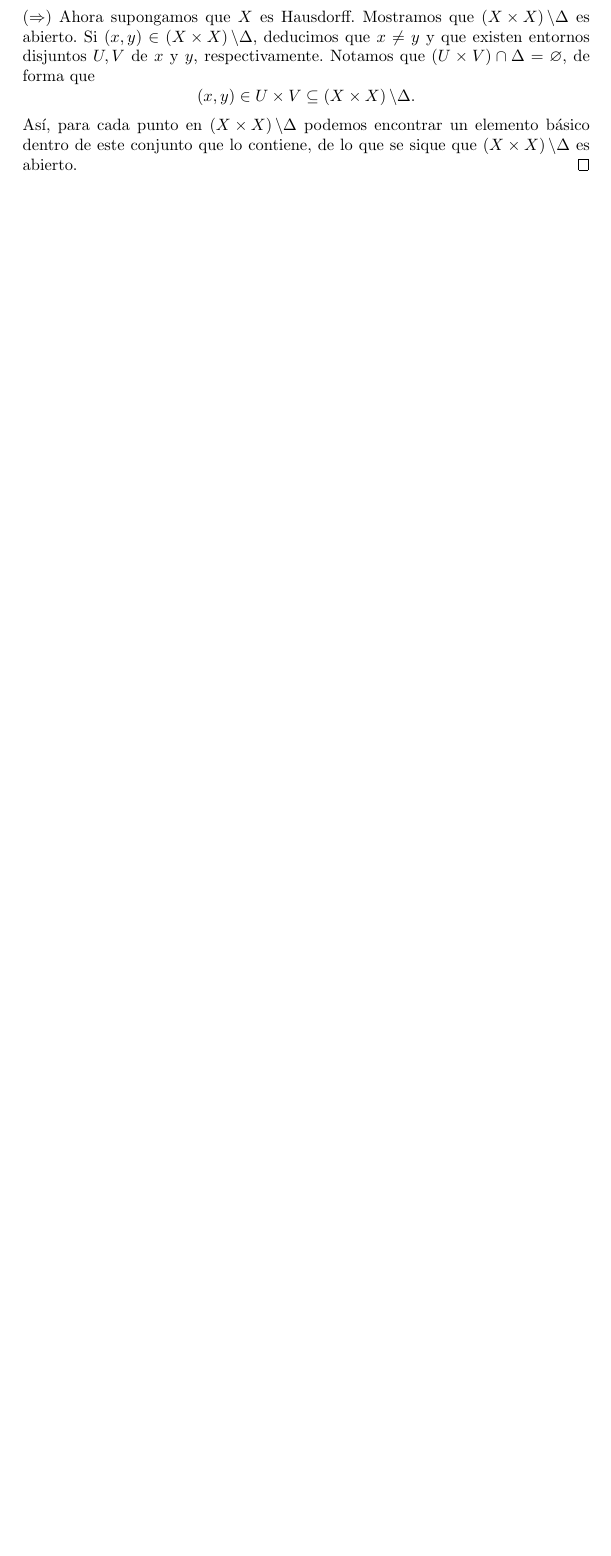
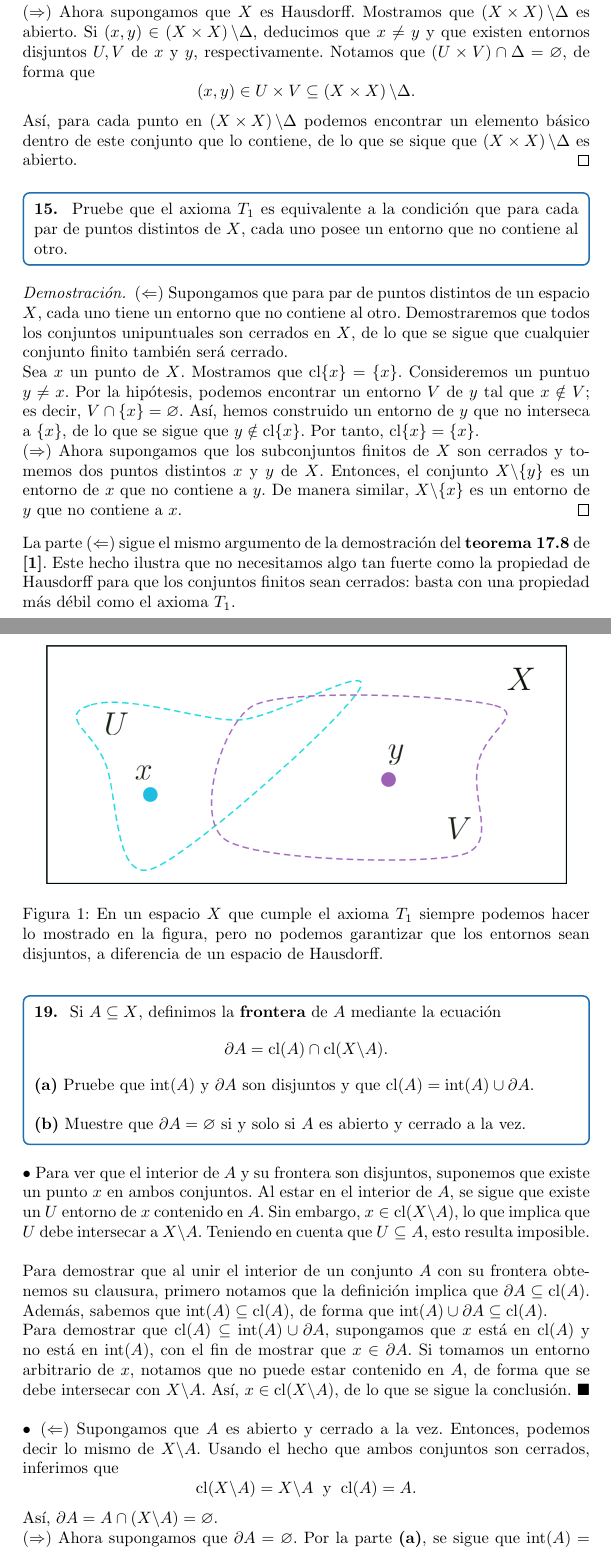
Before and after one commit to 00251716/GenTopology, a LaTeX document (e2.tex): part of page 2 of 2 before the commit and two parts of pages 2 and 3 of 4 after it, the two joined at a grey line, cut so that both start at the same text, the shorter picture padded with empty space. Compiled offline with pdfLaTeX.

Commit message:
dit two and a half exercises today

```diff
--- a/e2.tex
+++ b/e2.tex
@@ -60,4 +67,36 @@ $$(x, y) \in U \times V \subseteq \left( X \times X \right)  \backslash \Delta.$
 Así, para cada punto en $\left( X \times X \right)  \backslash \Delta$ podemos encontrar un elemento básico dentro de este conjunto que lo contiene, de lo que se sique que $\left( X \times X \right)  \backslash \Delta$ es abierto.
 \end{proof}
 
+\begin{mybox}
+	\textbf{15. } Pruebe que el axioma $T_{1}$ es equivalente a la condición que para cada par de puntos distintos de $X$, cada uno posee un entorno que no contiene al otro.
+\end{mybox}
+\begin{proof}
+	$(\Leftarrow)$ Supongamos que para par de puntos distintos de un espacio $X$, cada uno tiene un entorno que no contiene al otro. Demostraremos que todos los conjuntos unipuntuales son cerrados en $X$, de lo que se sigue que cualquier conjunto finito también será cerrado. \\
+	Sea $x$ un punto de $X$. Mostramos que $\text{cl}\{x\} = \{x\}$. Consideremos un puntuo $y \neq x$. Por la hipótesis, podemos encontrar un entorno $V$ de $y$ tal que $x \notin V$; es decir, $V \cap \{x\} = \varnothing$. Así, hemos construido un entorno de $y$ que no interseca a $\{ x \}$, de lo que se sigue que $y \notin \text{cl}\{x\}$. Por tanto, $\text{cl}\{x\} = \{x\}$. \\
+	$(\Rightarrow)$ Ahora supongamos que los subconjuntos finitos de $X$ son cerrados y tomemos dos puntos distintos $x$ y $y$ de $X$. Entonces, el conjunto $X \backslash \{y\}$ es un entorno de $x$ que no contiene a $y$. De manera similar, $X \backslash \{ x \}$ es un entorno de $y$ que no contiene a $x$.
+\end{proof}
+La parte $(\Leftarrow)$ sigue el mismo argumento de la demostración del \textbf{teorema 17.8} de \textbf{[1]}. Este hecho ilustra que no necesitamos algo tan fuerte como la propiedad de Hausdorff para que los conjuntos finitos sean cerrados: basta con una propiedad más débil como el axioma $T_{1}$.
+\newpage
+\begin{figure}[h]
+	\centering \includegraphics[scale=0.15]{e2fig.png}
+	\caption{En un espacio $X$ que cumple el axioma $T_{1}$ siempre podemos hacer lo mostrado en la figura, pero no podemos garantizar que los entornos sean disjuntos, a diferencia de un espacio de Hausdorff. }
+\end{figure}
+
+\begin{mybox}
+	\textbf{19. } Si $A \subseteq X$, definimos la \textbf{frontera} de $A$ mediante la ecuación
+	$$ \partial A = \text{cl}(A) \cap \text{cl}(X \backslash A). $$
+	\textbf{(a)} Pruebe que $\text{int}(A)$ y $\partial A$ son disjuntos y que $\text{cl}(A) = \text{int}(A) \cup \partial A$. \\
+
+	\textbf{(b)} Muestre que $\partial A = \varnothing $ si y solo si $A$ es abierto y cerrado a la vez.
+\end{mybox}
+$\bullet$ Para ver que el interior de $A$ y su frontera son disjuntos, suponemos que existe un punto $x$ en ambos conjuntos. Al estar en el interior de $A$, se sigue que existe un $U$ entorno de $x$ contenido en $A$. Sin embargo, $x \in \text{cl}(X \backslash A)$, lo que implica que $U$ debe intersecar a $X \backslash A$. Teniendo en cuenta que $U \subseteq A$, esto resulta imposible. \\
+
+Para demostrar que al unir el interior de un conjunto $A$ con su frontera obtenemos su clausura, primero notamos que la definición implica que $\partial A \subseteq \text{cl}(A)$. Además, sabemos que $\text{int}(A) \subseteq \text{cl}(A)$, de forma que $\text{int}(A) \cup \partial A \subseteq \text{cl}(A)$.\\
+Para demostrar que $\text{cl}(A) \subseteq \text{int}(A) \cup \partial A$, supongamos que $x$ está en $\text{cl}(A)$ y no está en $\text{int}(A)$, con el fin de mostrar que $x \in \partial A$. Si tomamos un entorno arbitrario de $x$, notamos que no puede estar contenido en $A$, de forma que se debe intersecar con $X \backslash A$. Así, $x \in \text{cl}(X \backslash A)$, de lo que se sigue la conclusión. $\hspace*{\fill} \blacksquare$ \\
+
+$\bullet \hspace{0.2cm} (\Leftarrow)$ Supongamos que $A$ es abierto y cerrado a la vez. Entonces, podemos decir lo mismo de $X \backslash A$. Usando el hecho que ambos conjuntos son cerrados, inferimos que
+$$ \text{cl}(X \backslash A) = X \backslash A \hspace{0.2cm} \text{y} \hspace{0.2cm} \text{cl}(A) = A.$$
+Así, $ \partial A = A \cap (X \backslash A) = \varnothing.$   \\
+$(\Rightarrow)$ Ahora supongamos que $\partial A = \varnothing.$ Por la parte $\textbf{(a)}$, se sigue que $\text{int} (A) = \text{cl}(A)$. En vista que $\text{int}(A) \subseteq A \subseteq \text{cl}(A)$, podemos deducir que $A = \text{int}(A) = \text{cl}(A)$, de forma que $A$ es abierto y cerrado. $\hspace*{\fill} \blacksquare$ \\
+
 \end{document}
```
Also changed, not shown: e1.pdf, e2.pdf, e2fig.png (added), e2.tex (9 more changed lines).
